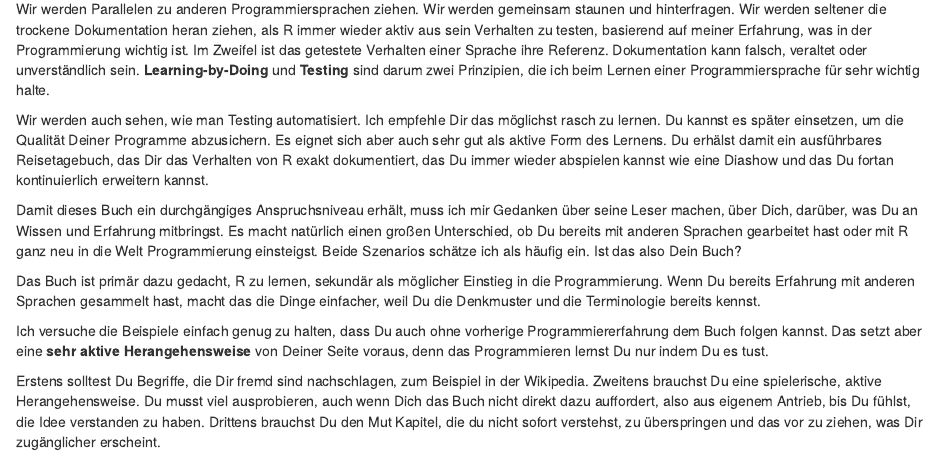
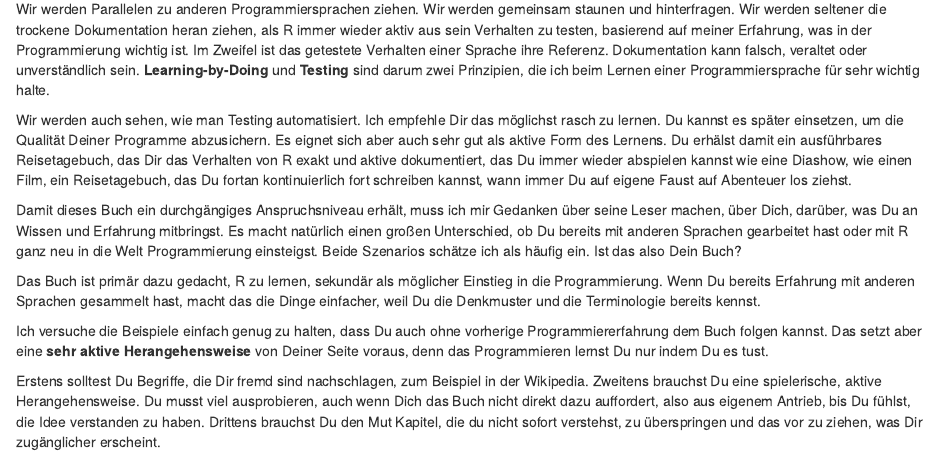
Before and after one commit to elmar-hinz/Buch.R-Programmierung, an R Markdown document (intro.rmd): the page in a window 1100 px wide, from 180 px down. Rendered offline with R 4.5, knitr and Pandoc, with nearby package versions; code that draws random numbers runs with fixed seeds of ours.

Commit message:
Intro: Entdeckungsreise

```diff
--- a/intro.rmd
+++ b/intro.rmd
@@ -25,8 +25,10 @@ Wir werden auch sehen, wie man Testing automatisiert. Ich empfehle Dir das
 möglichst rasch zu lernen. Du kannst es später einsetzen, um die Qualität
 Deiner Programme abzusichern. Es eignet sich aber auch sehr gut als aktive Form
 des Lernens. Du erhälst damit ein ausführbares Reisetagebuch, das Dir das
-Verhalten von R exakt dokumentiert, das Du immer wieder abspielen kannst
-wie eine Diashow und das Du fortan kontinuierlich erweitern kannst.
+Verhalten von R exakt und aktive dokumentiert, das Du immer wieder abspielen
+kannst wie eine Diashow, wie einen Film, ein Reisetagebuch, das Du fortan
+kontinuierlich fort schreiben kannst, wann immer Du auf eigene Faust auf
+Abenteuer los ziehst.
 
 Damit dieses Buch ein durchgängiges Anspruchsniveau erhält, muss ich mir
 Gedanken über seine Leser machen, über Dich, darüber, was Du an Wissen und
```
Also changed, not shown: book.html, book.md.
